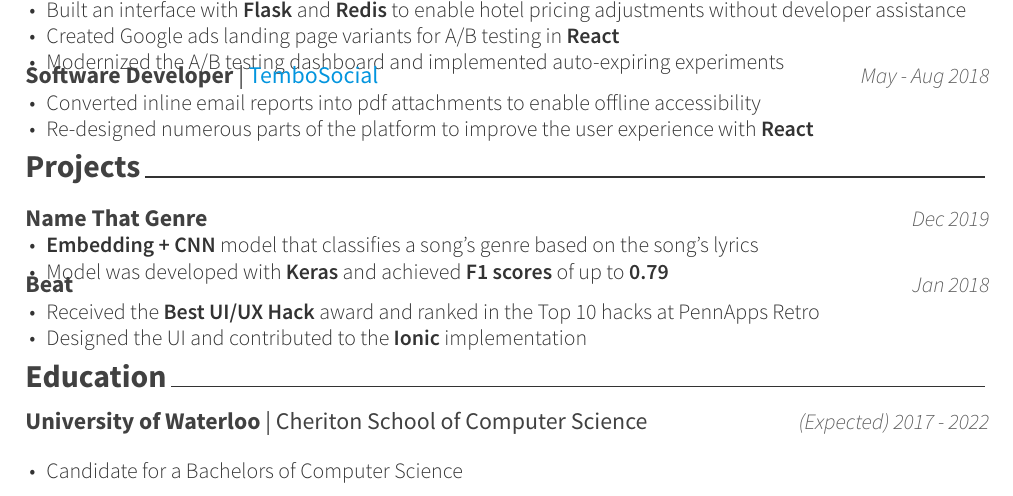
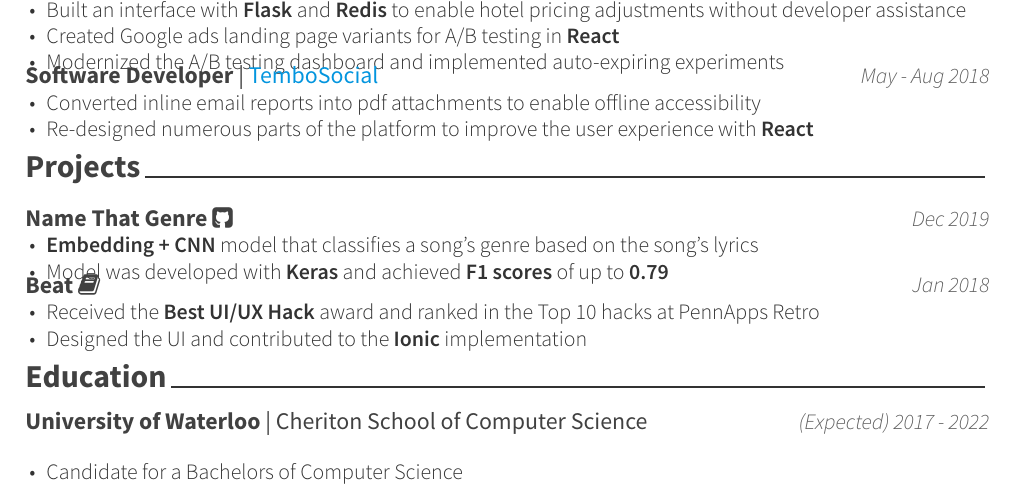
Before and after one commit to Kobai/resume, a LaTeX CV (resume_cv.tex, which reads cv-sections/projects.tex): part of the page, cut so that both start at the same text. Compiled offline with XeLaTeX.

Commit message:
funny icon go bbrrrrr

```diff
--- a/cv-sections/projects.tex
+++ b/cv-sections/projects.tex
@@ -14,7 +14,7 @@
 %------------------------------------------------
 
 \cventry
-{\textbf{Name That Genre}}
+{\textbf{Name That Genre }\href{https://github.com/Kobai/name-that-genre}{\faGithubSquare}}
 {Dec 2019} % Location
 { % Description(s) of tasks/responsibilities
 \begin{cvitems}
```
Also changed, not shown: resume_cv.pdf, cv-sections/projects.tex (2 more changed lines), 2 other files.
